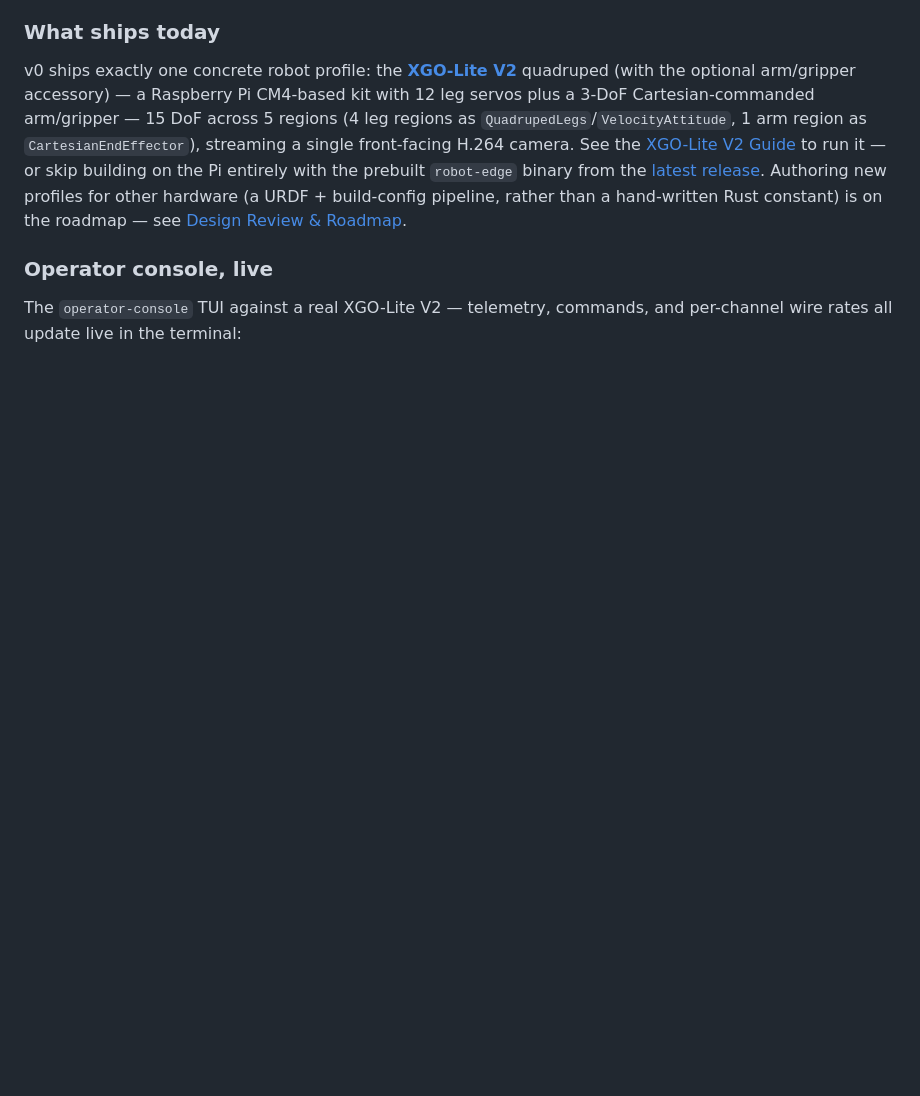
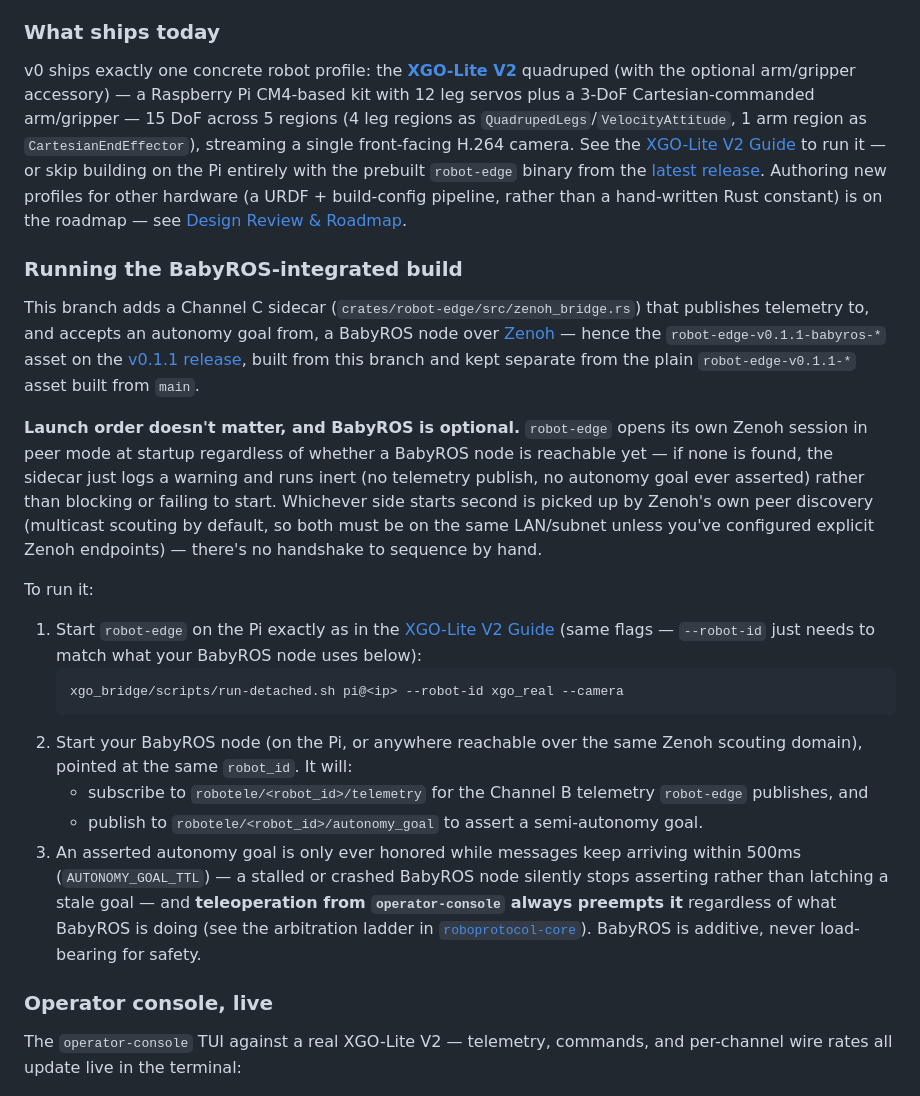
Before and after one commit to spinworks-tech/robotele, a Markdown page: README.md, the part around the change. GitHub-like rendering; blank space fills up the shorter version.

Commit message:
README: explain how to launch the BabyROS-integrated robot-edge build
Answers the launch-order question directly: robot-edge opens its Zenoh
session unconditionally at startup and degrades to inert if no BabyROS
peer is found, so neither side needs to start first.

Co-Authored-By: Claude Sonnet 5 <noreply@anthropic.com>

````diff
--- a/README.md
+++ b/README.md
@@ -68,6 +68,39 @@ Each body region within a profile (an arm, a leg group, a wheeled base) also dec
 
 v0 ships exactly one concrete robot profile: the **[XGO-Lite V2](https://wiki.elecfreaks.com/en/pico/cm4-xgo-robot-kit/product-introduction/xgo-lite-v2-product-instruction/)** quadruped (with the optional arm/gripper accessory) — a Raspberry Pi CM4-based kit with 12 leg servos plus a 3-DoF Cartesian-commanded arm/gripper — 15 DoF across 5 regions (4 leg regions as `QuadrupedLegs`/`VelocityAttitude`, 1 arm region as `CartesianEndEffector`), streaming a single front-facing H.264 camera. See the [XGO-Lite V2 Guide](docs/06-xgo-lite-guide.md) to run it — or skip building on the Pi entirely with the prebuilt `robot-edge` binary from the [latest release](https://github.com/spinworks-tech/robotele/releases/latest). Authoring new profiles for other hardware (a URDF + build-config pipeline, rather than a hand-written Rust constant) is on the roadmap — see [Design Review & Roadmap](docs/09-design-review-and-roadmap.md).
 
+### Running the BabyROS-integrated build
+
+This branch adds a Channel C sidecar (`crates/robot-edge/src/zenoh_bridge.rs`) that publishes
+telemetry to, and accepts an autonomy goal from, a BabyROS node over [Zenoh](https://zenoh.io/) —
+hence the `robot-edge-v0.1.1-babyros-*` asset on the
+[v0.1.1 release](https://github.com/spinworks-tech/robotele/releases/tag/v0.1.1), built from this
+branch and kept separate from the plain `robot-edge-v0.1.1-*` asset built from `main`.
+
+**Launch order doesn't matter, and BabyROS is optional.** `robot-edge` opens its own Zenoh session
+in peer mode at startup regardless of whether a BabyROS node is reachable yet — if none is found,
+the sidecar just logs a warning and runs inert (no telemetry publish, no autonomy goal ever
+asserted) rather than blocking or failing to start. Whichever side starts second is picked up by
+Zenoh's own peer discovery (multicast scouting by default, so both must be on the same LAN/subnet
+unless you've configured explicit Zenoh endpoints) — there's no handshake to sequence by hand.
+
+To run it:
+
+1. Start `robot-edge` on the Pi exactly as in the [XGO-Lite V2 Guide](docs/06-xgo-lite-guide.md)
+   (same flags — `--robot-id` just needs to match what your BabyROS node uses below):
+   ```bash
+   xgo_bridge/scripts/run-detached.sh pi@<ip> --robot-id xgo_real --camera
+   ```
+2. Start your BabyROS node (on the Pi, or anywhere reachable over the same Zenoh scouting domain),
+   pointed at the same `robot_id`. It will:
+   - subscribe to `robotele/<robot_id>/telemetry` for the Channel B telemetry `robot-edge` publishes, and
+   - publish to `robotele/<robot_id>/autonomy_goal` to assert a semi-autonomy goal.
+3. An asserted autonomy goal is only ever honored while messages keep arriving within 500ms
+   (`AUTONOMY_GOAL_TTL`) — a stalled or crashed BabyROS node silently stops asserting rather than
+   latching a stale goal — and **teleoperation from `operator-console` always preempts it**
+   regardless of what BabyROS is doing (see the arbitration ladder in
+   [`roboprotocol-core`](crates/roboprotocol-core)). BabyROS is additive, never load-bearing for
+   safety.
+
 ### Operator console, live
 
 The `operator-console` TUI against a real XGO-Lite V2 — telemetry, commands, and per-channel wire rates all update live in the terminal:
````
